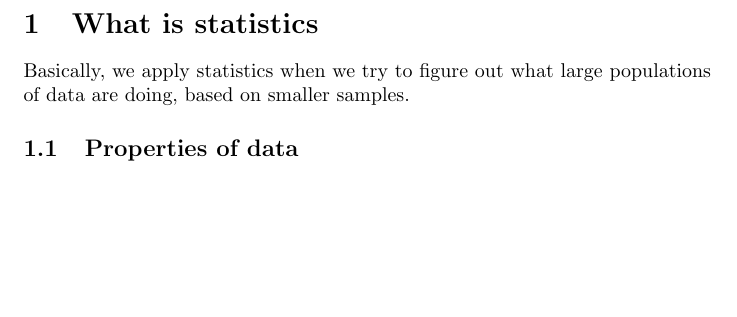
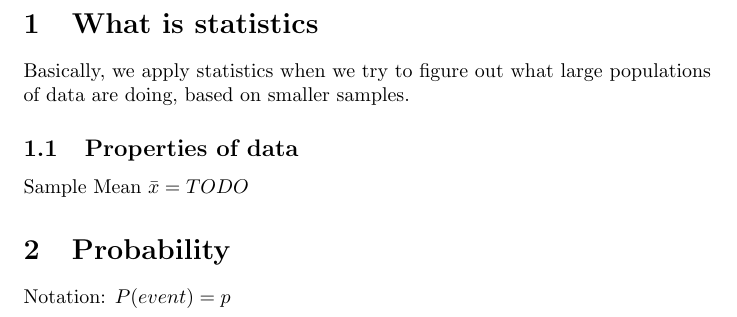
Before and after one commit to Parth-Mehrotra/Notes, a LaTeX document (Math/Statistics/Statistics.tex): part of page 2 of 2, cut so that both start at the same text, the shorter picture padded with empty space. Compiled offline with pdfLaTeX.

Commit message:
added probability

```diff
--- a/Math/Statistics/Statistics.tex
+++ b/Math/Statistics/Statistics.tex
@@ -10,5 +10,10 @@
 	\section{What is statistics}
 		Basically, we apply statistics when we try to figure out what large populations of data are doing, based on smaller samples.
 		\subsection{Properties of data}
+			Sample Mean
+			$\bar{x} = TODO $
 
+	\section{Probability}
+		Notation:
+		$P(event) = p$
 \end{document}
```
Also changed, not shown: Math/Statistics/Statistics.pdf, 3 other files.
